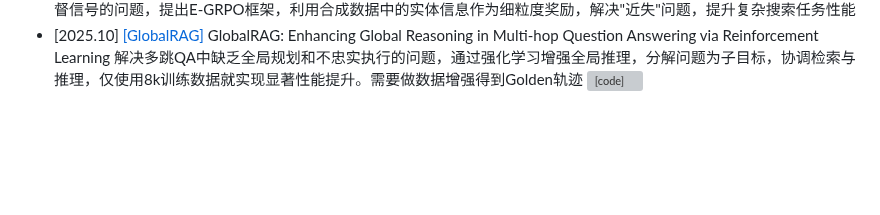
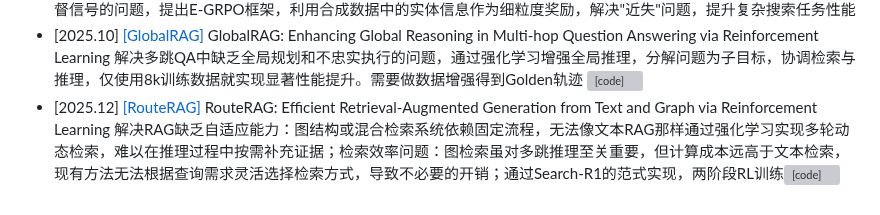
Before and after one commit to GNEHUY/Awesome-AgenticRAG, a Markdown page: README.md, the part around the change. Drawn GitHub-style; blank space fills up the shorter version; grey boxes are pictures that could not be loaded.

```diff
--- a/README.md
+++ b/README.md
@@ -32,3 +32,4 @@
 - [2025.10] [[Search Self-play]](https://arxiv.org/abs/2510.18821) Search Self-play: Pushing the Frontier of Agent Capability without Supervision 解决无监督情况下如何提升代理能力的问题，通过搜索自我博弈强化学习，让LLM交替提问和解决持续训练自我进化，无需监督即可推动代理能力边界，解决当前训练Agent的RL方法对数据的依赖问题 [![[code]](https://img.shields.io/github/stars/Alibaba-Quark/SSP)](https://github.com/Alibaba-Quark/SSP)
 - [2025.10] [[E-GRPO]](https://arxiv.org/abs/2510.24694) Repurposing Synthetic Data for Fine-grained Search Agent Supervision 解决GRPO方法缺乏细粒度监督信号的问题，提出E-GRPO框架，利用合成数据中的实体信息作为细粒度奖励，解决"近失"问题，提升复杂搜索任务性能
 - [2025.10] [[GlobalRAG]](https://arxiv.org/abs/2510.20548) GlobalRAG: Enhancing Global Reasoning in Multi-hop Question Answering via Reinforcement Learning 解决多跳QA中缺乏全局规划和不忠实执行的问题，通过强化学习增强全局推理，分解问题为子目标，协调检索与推理，仅使用8k训练数据就实现显著性能提升。需要做数据增强得到Golden轨迹 [![[code]](https://img.shields.io/github/stars/CarnegieBin/GlobalRAG)](https://github.com/CarnegieBin/GlobalRAG)
+- [2025.12] [[RouteRAG]](https://arxiv.org/pdf/2512.09487) RouteRAG: Efficient Retrieval-Augmented Generation from Text and Graph via Reinforcement Learning 解决RAG缺乏自适应能力：图结构或混合检索系统依赖固定流程，无法像文本RAG那样通过强化学习实现多轮动态检索，难以在推理过程中按需补充证据；检索效率问题：图检索虽对多跳推理至关重要，但计算成本远高于文本检索，现有方法无法根据查询需求灵活选择检索方式，导致不必要的开销；通过Search-R1的范式实现，两阶段RL训练[![[code]](https://img.shields.io/github/stars/YucanGuo/RouteRAG)](https://github.com/YucanGuo/RouteRAG)
```
